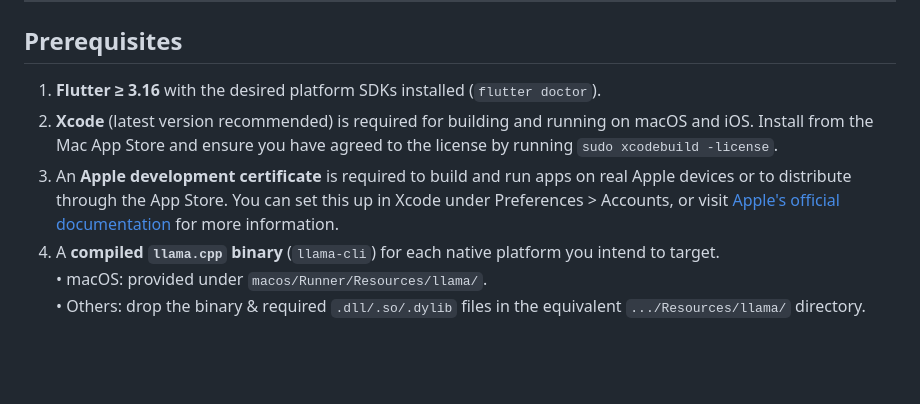
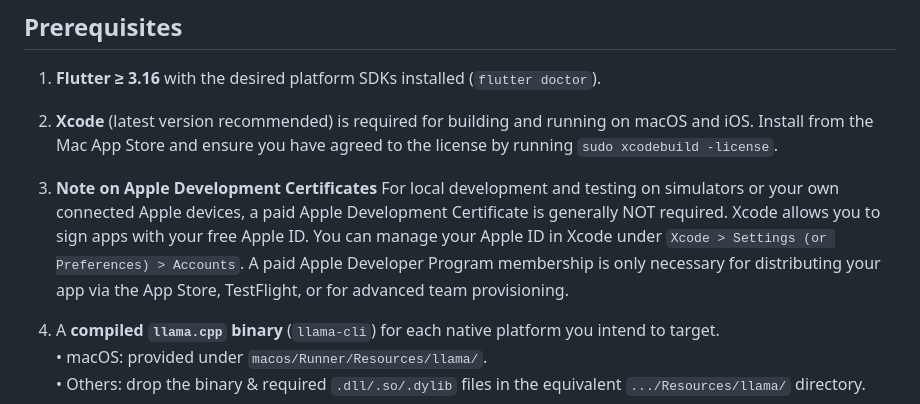
Before and after one commit to Aqila-Farahmand/offline_chatbot_app, a Markdown page: README.md, the part around the change. Drawn GitHub-style; blank space fills up the shorter version.

```diff
--- a/README.md
+++ b/README.md
@@ -39,7 +39,8 @@ assets/models/              # Optional pre-bundled .gguf models
 
 1. **Flutter ≥ 3.16** with the desired platform SDKs installed (`flutter doctor`).
 2. **Xcode** (latest version recommended) is required for building and running on macOS and iOS. Install from the Mac App Store and ensure you have agreed to the license by running `sudo xcodebuild -license`.
-3. An **Apple development certificate** is required to build and run apps on real Apple devices or to distribute through the App Store. You can set this up in Xcode under Preferences > Accounts, or visit [Apple's official documentation](https://developer.apple.com/support/certificates/) for more information.
+3. **Note on Apple Development Certificates** For local development and testing on simulators or your own connected Apple devices, a paid Apple Development Certificate is generally NOT required. Xcode allows you to sign apps with your free Apple ID. You can manage your Apple ID in Xcode under `Xcode > Settings (or Preferences) > Accounts`. A paid Apple Developer Program membership is only necessary for distributing your app via the App Store, TestFlight, or for advanced team provisioning.
+
 4. A **compiled `llama.cpp` binary** (`llama-cli`) for each native platform you intend to target.
    • macOS: provided under `macos/Runner/Resources/llama/`.
    • Others: drop the binary & required `.dll/.so/.dylib` files in the equivalent `.../Resources/llama/` directory.
```
